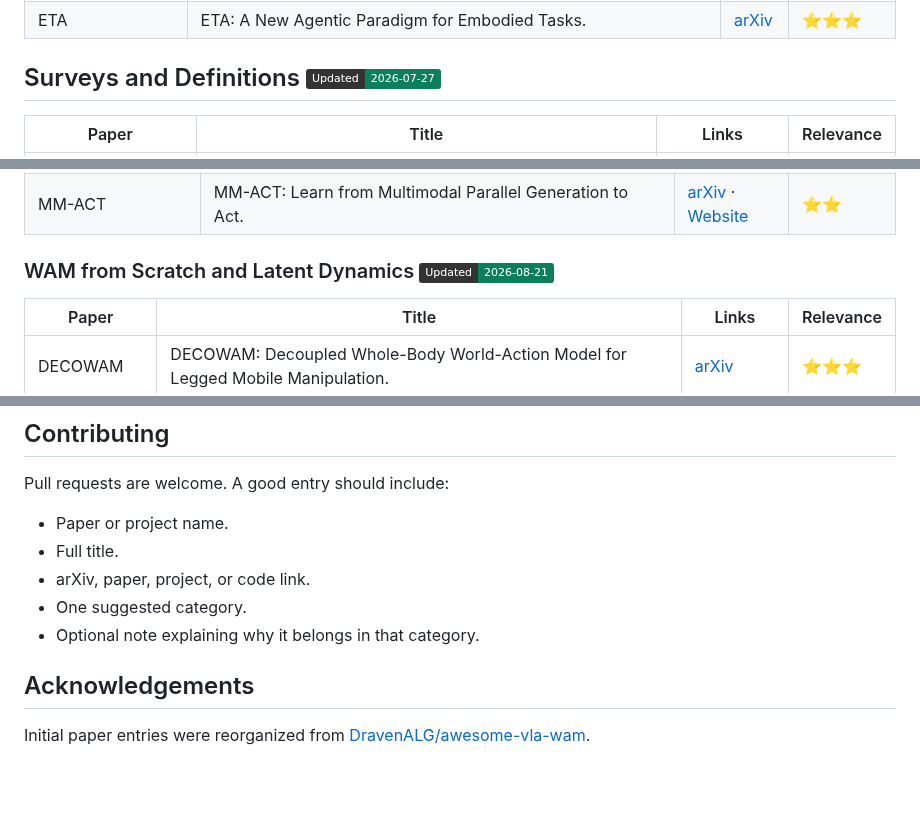
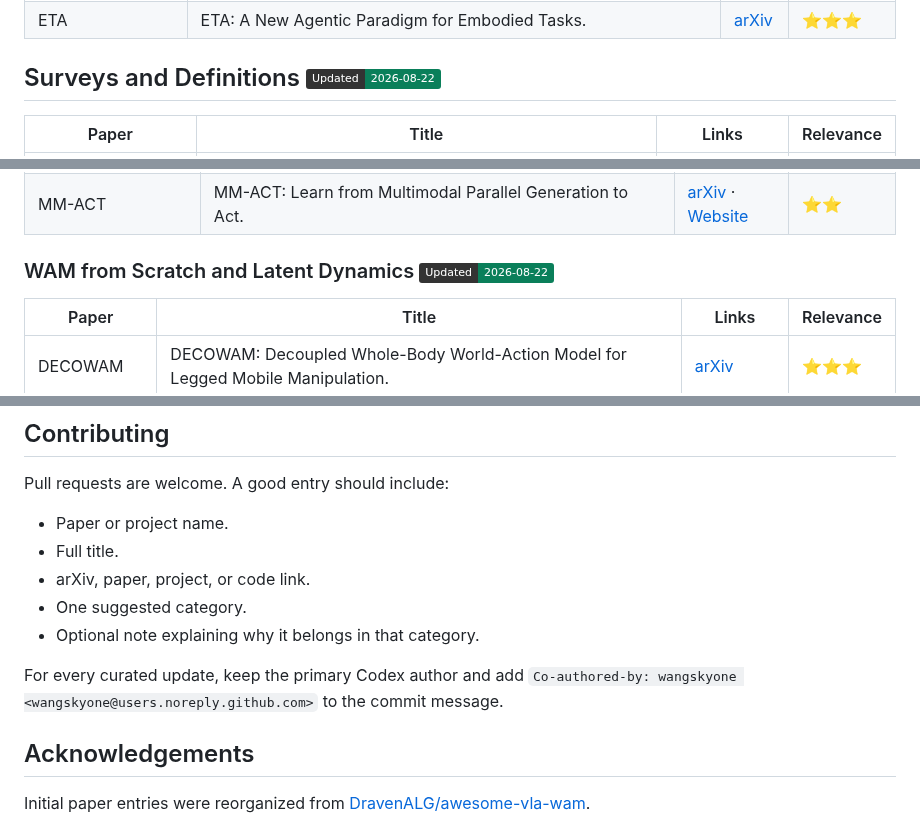
Before and after one commit to wangskyone/awesome-VLA-WAM, a Markdown page: README.md, 3 parts joined by grey strips. GitHub-like rendering; badges without logos; blank space fills up the shorter version.

```diff
--- a/README.md
+++ b/README.md
@@ -76,7 +85,7 @@ scope.
 | Mimir | Mimir: A Neuro-Symbolic Memory System with Dynamic Grounding for Embodied Agents in Interactive Environments. | [arXiv](https://arxiv.org/abs/2608.04933) | ⭐⭐⭐ |
 | ETA | ETA: A New Agentic Paradigm for Embodied Tasks. | [arXiv](https://arxiv.org/abs/2608.03924) | ⭐⭐⭐ |
 
-## Surveys and Definitions ![Updated](https://img.shields.io/badge/Updated-2026--07--27-0A7F5A?labelColor=333333)
+## Surveys and Definitions ![Updated](https://img.shields.io/badge/Updated-2026--08--22-0A7F5A?labelColor=333333)
 
 | Paper | Title | Links | Relevance |
 | --- | --- | --- | --- |
@@ -121,7 +129,7 @@ Full archive: [World Action Models](WORLD_ACTION_MODELS.md).
 | VLA-JEPA | VLA-JEPA: Enhancing Vision-Language-Action Model with Latent World Model. | [arXiv](https://arxiv.org/abs/2602.10098) · [Website](https://ginwind.github.io/VLA-JEPA/) | ⭐⭐⭐ |
 | MM-ACT | MM-ACT: Learn from Multimodal Parallel Generation to Act. | [arXiv](https://arxiv.org/abs/2512.00975) · [Website](https://github.com/HHYHRHY/MM-ACT) | ⭐⭐ |
 
-### WAM from Scratch and Latent Dynamics ![Updated](https://img.shields.io/badge/Updated-2026--08--21-0A7F5A?labelColor=333333)
+### WAM from Scratch and Latent Dynamics ![Updated](https://img.shields.io/badge/Updated-2026--08--22-0A7F5A?labelColor=333333)
 
 | Paper | Title | Links | Relevance |
 | --- | --- | --- | --- |
@@ -212,6 +220,10 @@ Pull requests are welcome. A good entry should include:
 - One suggested category.
 - Optional note explaining why it belongs in that category.
 
+For every curated update, keep the primary Codex author and add
+`Co-authored-by: wangskyone <wangskyone@users.noreply.github.com>` to the
+commit message.
+
 ## Acknowledgements
 
 Initial paper entries were reorganized from
```
Also changed, not shown: other parts of README.md (+43 -35 lines), assets/vla-wam-papers-by-month.gif.
